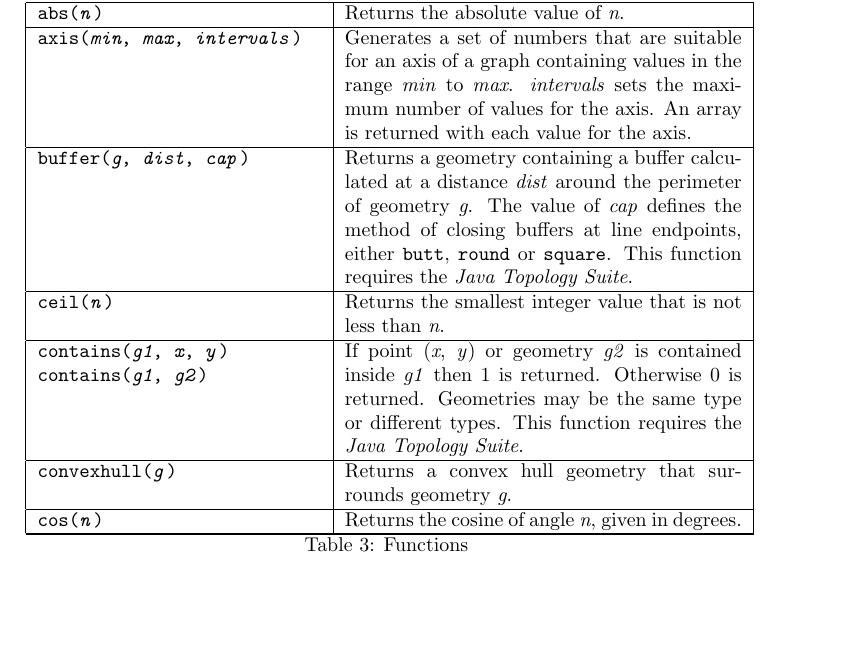
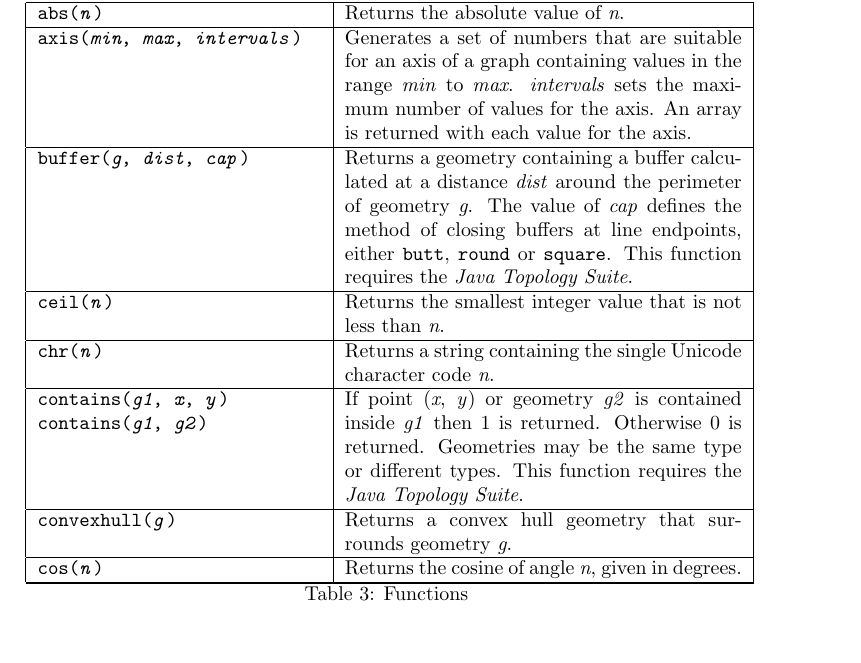
Before and after one commit to simoc/mapyrus, a LaTeX document (userdoc/mapyrus.tex, which reads userdoc/reference.tex): part of page 51 of 90, cut so that both start at the same text. Compiled offline with pdfLaTeX.

Commit message:
Describe new chr() function.

```diff
--- a/userdoc/reference.tex
+++ b/userdoc/reference.tex
@@ -257,6 +257,11 @@ This function requires the \textit{Java Topology Suite}. \\
 
 \texttt{ceil(\textit{n})} &
 Returns the smallest integer value that is not less than \textit{n}. \\
+
+\hline
+
+\texttt{chr(\textit{n})} &
+Returns a string containing the single Unicode character code \textit{n}. \\
 
 \hline
 
```
